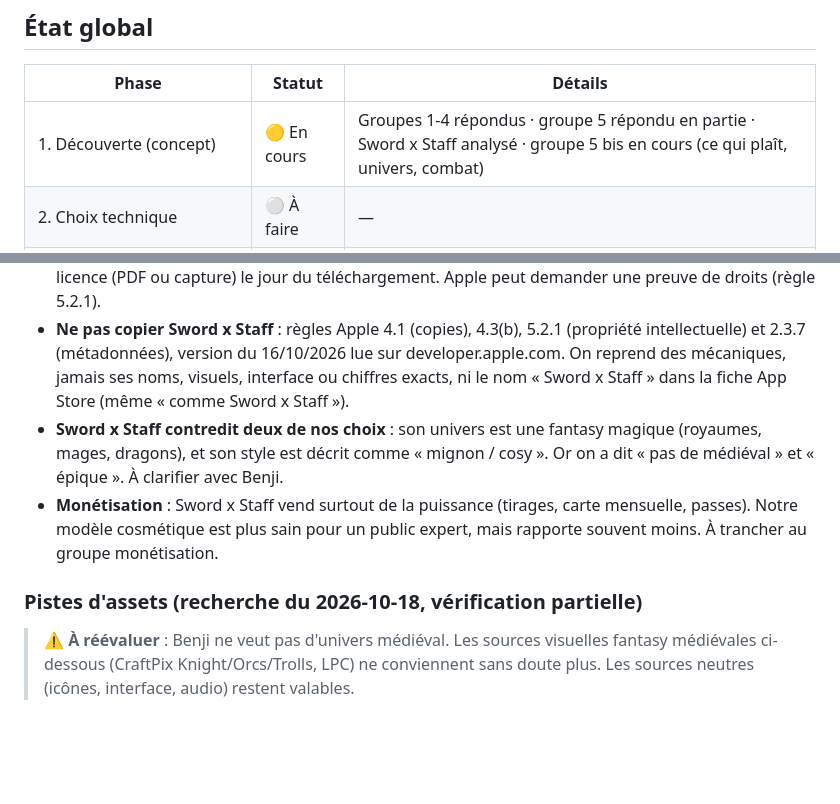
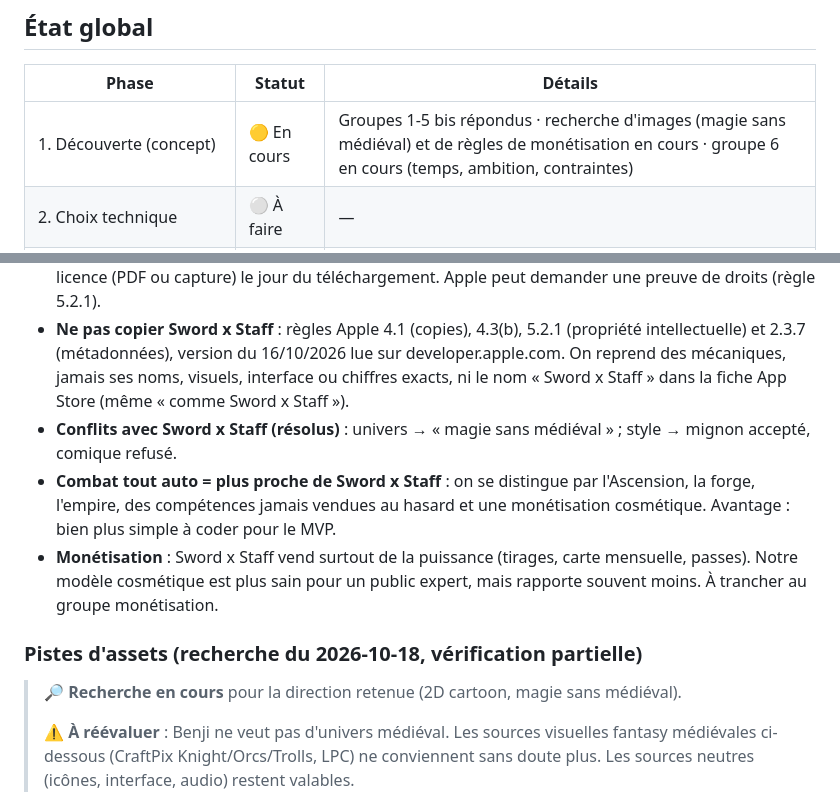
Before and after one commit to Benji698/CyberGarde, a Markdown page: IdleGame/PLAN.md, 2 parts joined by grey strips. GitHub-like rendering; blank space fills up the shorter version.

```diff
--- a/IdleGame/PLAN.md
+++ b/IdleGame/PLAN.md
@@ -12,7 +12,7 @@
 
 | Phase | Statut | Détails |
 |-------|--------|---------|
-| 1. Découverte (concept) | 🟡 En cours | Groupes 1-4 répondus · groupe 5 répondu en partie · Sword x Staff analysé · groupe 5 bis en cours (ce qui plaît, univers, combat) |
+| 1. Découverte (concept) | 🟡 En cours | Groupes 1-5 bis répondus · recherche d'images (magie sans médiéval) et de règles de monétisation en cours · groupe 6 en cours (temps, ambition, contraintes) |
 | 2. Choix technique | ⚪ À faire | — |
 | 3. Plan de projet (GDD + archi + roadmap) | ⚪ À faire | — |
 | 4. Développement | ⚪ À faire | — |
@@ -77,11 +80,14 @@ Objectif : construire le concept avant d'écrire une ligne de code.
 - **Licences anti-IA** : le code du jeu est écrit avec l'aide d'une IA. Certains artistes interdisent leurs assets dans tout jeu qui utilise de l'IA, code compris (ex. Mana Seed : clause confirmée par le fichier « NO AI, NO EXCEPTIONS.txt » du pack). Ces licences sont exclues d'office.
 - **Registre des assets** : tenir un tableau source / licence / date / reçu, et sauvegarder chaque page de licence (PDF ou capture) le jour du téléchargement. Apple peut demander une preuve de droits (règle 5.2.1).
 - **Ne pas copier Sword x Staff** : règles Apple 4.1 (copies), 4.3(b), 5.2.1 (propriété intellectuelle) et 2.3.7 (métadonnées), version du 16/10/2026 lue sur developer.apple.com. On reprend des mécaniques, jamais ses noms, visuels, interface ou chiffres exacts, ni le nom « Sword x Staff » dans la fiche App Store (même « comme Sword x Staff »).
-- **Sword x Staff contredit deux de nos choix** : son univers est une fantasy magique (royaumes, mages, dragons), et son style est décrit comme « mignon / cosy ». Or on a dit « pas de médiéval » et « épique ». À clarifier avec Benji.
+- **Conflits avec Sword x Staff (résolus)** : univers → « magie sans médiéval » ; style → mignon accepté, comique refusé.
+- **Combat tout auto = plus proche de Sword x Staff** : on se distingue par l'Ascension, la forge, l'empire, des compétences jamais vendues au hasard et une monétisation cosmétique. Avantage : bien plus simple à coder pour le MVP.
 - **Monétisation** : Sword x Staff vend surtout de la puissance (tirages, carte mensuelle, passes). Notre modèle cosmétique est plus sain pour un public expert, mais rapporte souvent moins. À trancher au groupe monétisation.
 
 ### Pistes d'assets (recherche du 2026-10-18, vérification partielle)
 
+> 🔎 **Recherche en cours** pour la direction retenue (2D cartoon, magie sans médiéval).
+>
 > ⚠️ **À réévaluer** : Benji ne veut pas d'univers médiéval. Les sources visuelles fantasy médiévales ci-dessous (CraftPix Knight/Orcs/Trolls, LPC) ne conviennent sans doute plus. Les sources neutres (icônes, interface, audio) restent valables.
 
 **Limites de la vérification** : l'environnement cloud n'a pas pu ouvrir beaucoup de sites (itch.io, opengameart.org, kenney.nl, craftpix.net, incompetech.com, creativecommons.org…), et le quota de recherches a été épuisé en cours de route. Vérifié sur source primaire : règles Apple (version du 16/10/2026), licences LPC (dépôt GitHub), clause anti-IA de Mana Seed. Le reste repose sur des extraits de recherche ou n'a pas été revérifié (audio en particulier). À revérifier au moment du téléchargement.
```
Also changed, not shown: other parts of IdleGame/PLAN.md (+12 -6 lines).
